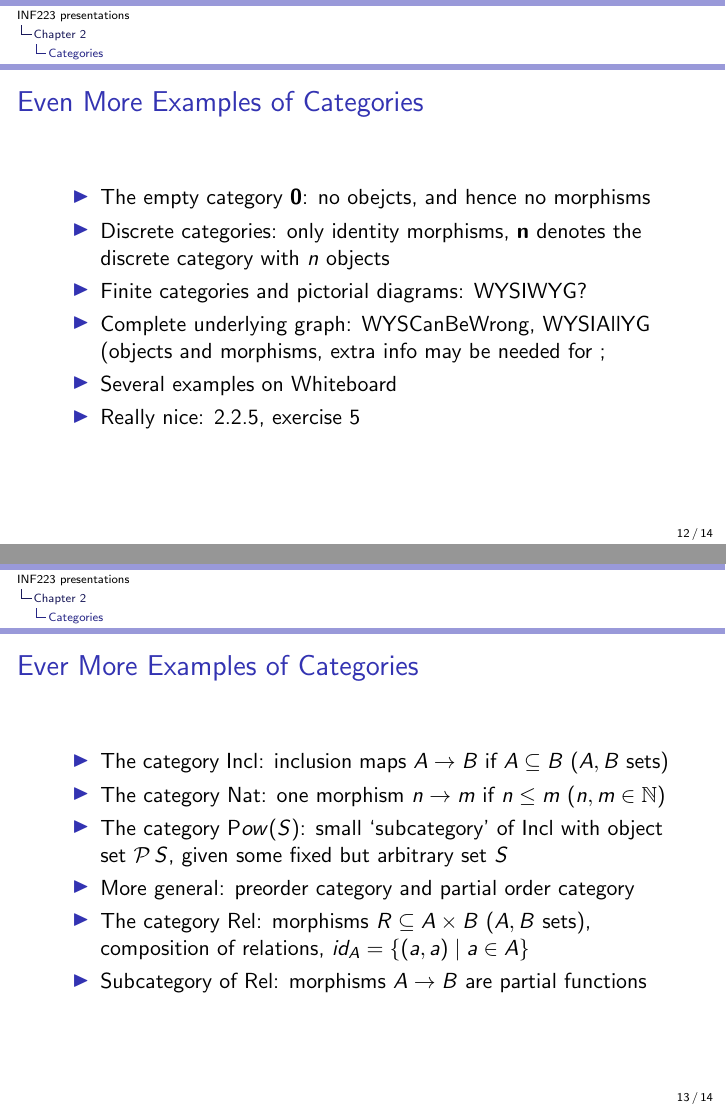
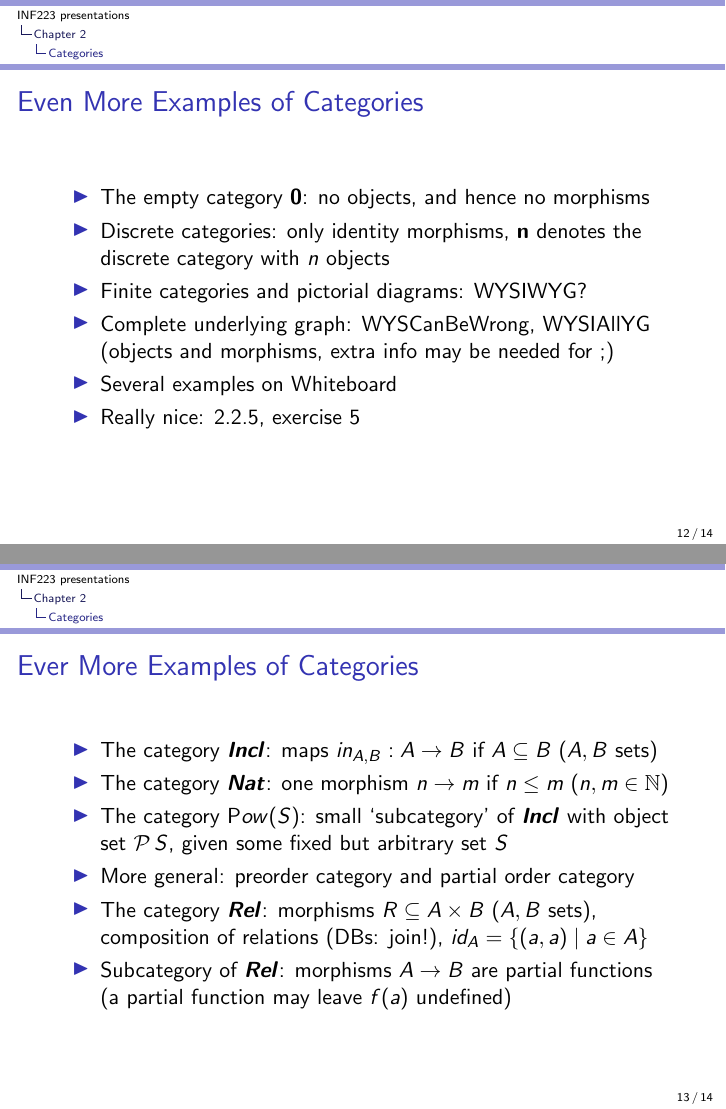
Before and after one commit to marcbezem/INF223, LaTeX slides (AgendaCh2.tex): pages 12 and 13 of 14, joined at a grey line. Compiled offline with pdfLaTeX.

Commit message:
AgendaCh2

```diff
--- a/AgendaCh2.tex
+++ b/AgendaCh2.tex
@@ -25,12 +25,13 @@
 \newcommand{\ToG}{\Rightarrow_G}
 \newcommand{\redS}{{\color{red} S}}
 
-\newcommand{\Set}{\mathsf{Set}}
-\newcommand{\Gra}{\mathsf{Graph}}
-\newcommand{\CC}{\mathsf{C}}
-\newcommand{\Nat}{\mathsf{Nat}}
-\newcommand{\Incl}{\mathsf{Incl}}
-\newcommand{\Rel}{\mathsf{Rel}}
+\newcommand{\bfsf}[1]{{\boldsymbol{#1}}}
+\newcommand{\Set}{\bfsf{Set}}
+\newcommand{\Gra}{\bfsf{Graph}}
+\newcommand{\CC}{\bfsf{C}}
+\newcommand{\Nat}{\bfsf{Nat}}
+\newcommand{\Incl}{\bfsf{Incl}}
+\newcommand{\Rel}{\bfsf{Rel}}
 
 
 \title[INF223 presentations]{}
@@ -289,12 +290,12 @@ $f;g$ is iso and $(f;g)^{-1} = g^{-1}; f^{-1}$
     \frametitle{Even More Examples of Categories}\label{Ch2:evenMoreExaCat}
 
  \begin{itemize}[<+->]
-\item The empty category $\mathbf{0}$: no obejcts, and hence no morphisms
+\item The empty category $\mathbf{0}$: no objects, and hence no morphisms
 \item Discrete categories: only identity morphisms, $\mathbf{n}$ denotes
 the discrete category with $n$ objects
 \item Finite categories and pictorial diagrams: WYSIWYG?
 \item Complete underlying graph: WYSCanBeWrong, WYSIAllYG (objects and morphisms,
-extra info may be needed for ;
+extra info may be needed for ;)
 \item Several examples on Whiteboard
 \item Really nice: 2.2.5, exercise 5
  \end{itemize}
@@ -305,14 +306,15 @@ extra info may be needed for ;
   {
     \frametitle{Ever More Examples of Categories}\label{Ch2:everMoreExaCat}
  \begin{itemize}[<+->]
-\item The category $\Incl$: inclusion maps $A\to B$ if $A\subseteq B$ ($A,B$ sets)
+\item The category $\Incl$: maps $in_{A,B} :A\to B$ if $A\subseteq B$ ($A,B$ sets)
 \item The category $\Nat$: one morphism $n\to m$ if $n\leq m$  ($n,m\in\nat$)
 \item The category $\mathsf Pow(S)$: small `subcategory' of $\Incl$ with object
 set $\powset{S}$, given some fixed but arbitrary set $S$
 \item More general: preorder category and partial order category
 \item The category $\Rel$: morphisms $R\subseteq A\times B$ ($A,B$ sets),
-composition of relations, $id_A = \set{(a,a)\mid a\in A}$
+composition of relations (DBs: join!), $id_A = \set{(a,a)\mid a\in A}$
 \item Subcategory of $\Rel$: morphisms $A\to B$ are partial functions
+(a partial function may leave $f(a)$ undefined)
  \end{itemize}
 
  }
```
